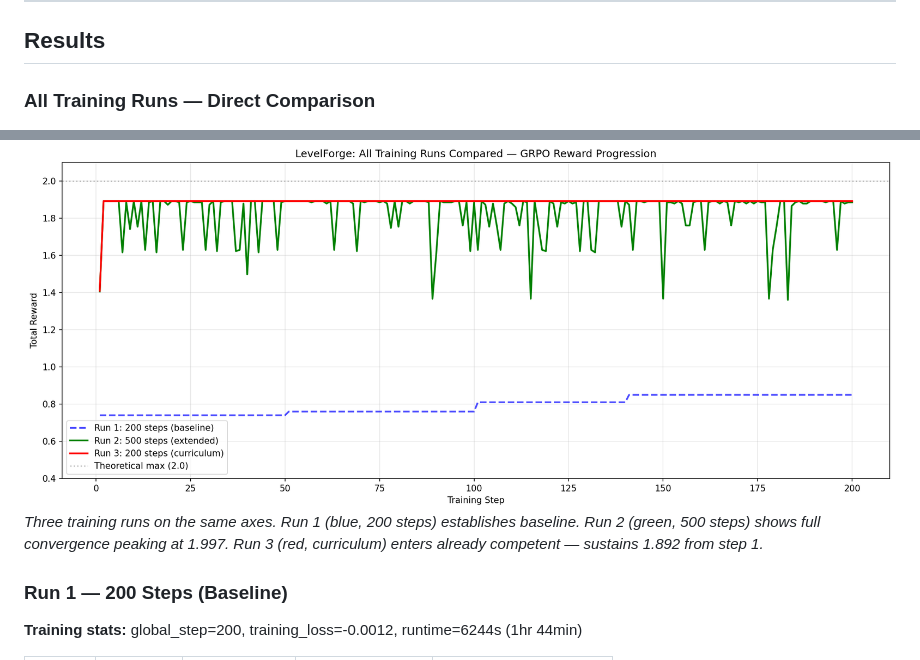
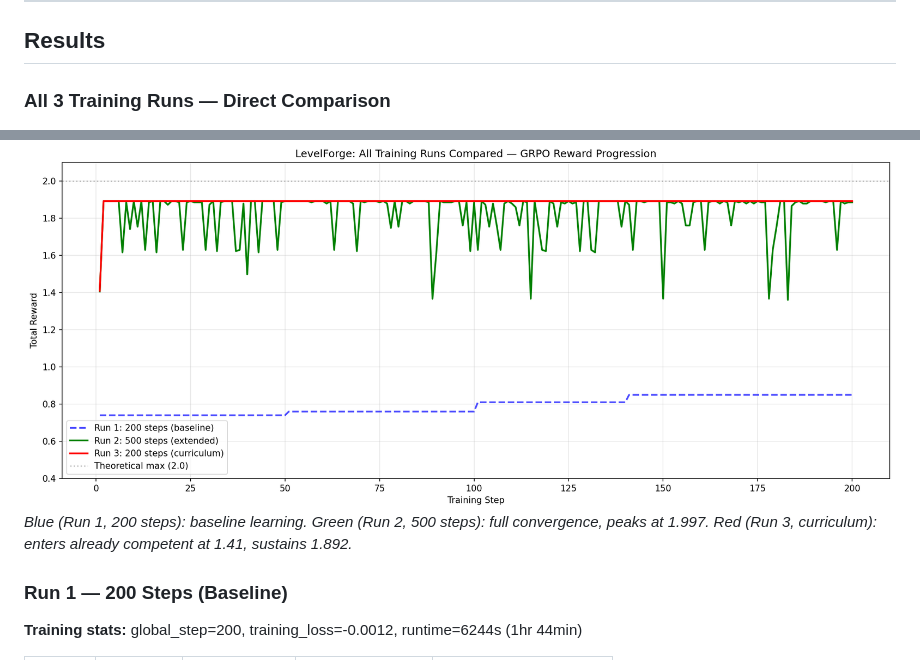
Before and after one commit to Pranavpro23/levelforge_env, a Markdown page: README.md, 2 parts joined by grey strips. Drawn GitHub-style.

Commit message:
fixed all runs

```diff
--- a/README.md
+++ b/README.md
@@ -135,12 +135,10 @@ Full step-by-step training metrics available: [training_logs.json](training_logs
 
 ## Results
 
-### All Training Runs — Direct Comparison
+### All 3 Training Runs — Direct Comparison
 
 ![All Runs Compared](https://raw.githubusercontent.com/Pranavpro23/levelforge_env/main/reward_curve_all_runs.png)
-*Three training runs on the same axes. Run 1 (blue, 200 steps) establishes baseline.
-Run 2 (green, 500 steps) shows full convergence peaking at 1.997.
-Run 3 (red, curriculum) enters already competent — sustains 1.892 from step 1.*
+*Blue (Run 1, 200 steps): baseline learning. Green (Run 2, 500 steps): full convergence, peaks at 1.997. Red (Run 3, curriculum): enters already competent at 1.41, sustains 1.892.*
 
 ### Run 1 — 200 Steps (Baseline)
 
```
Also changed, not shown: reward_curve_all_scenarios_runs.png (added).
